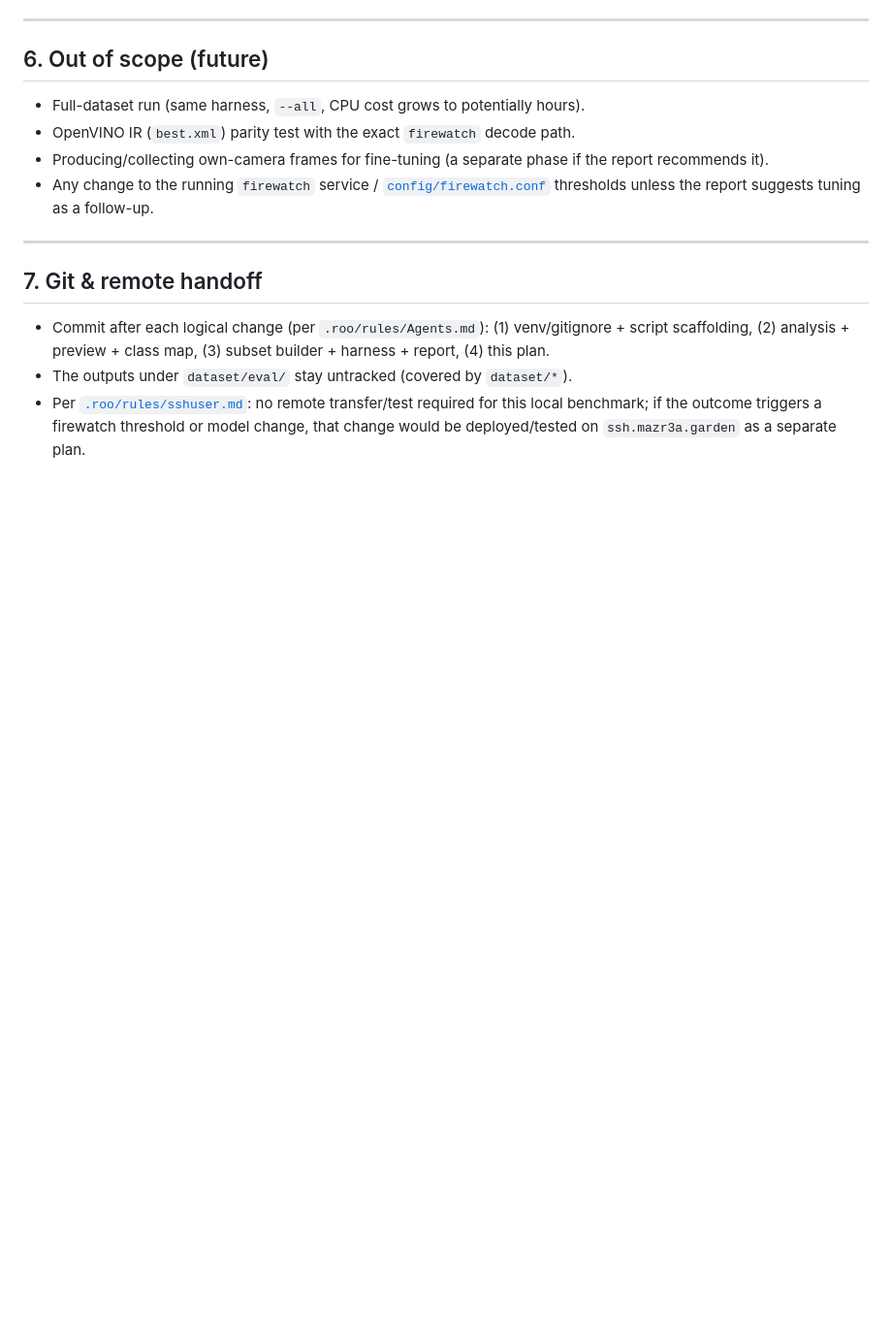
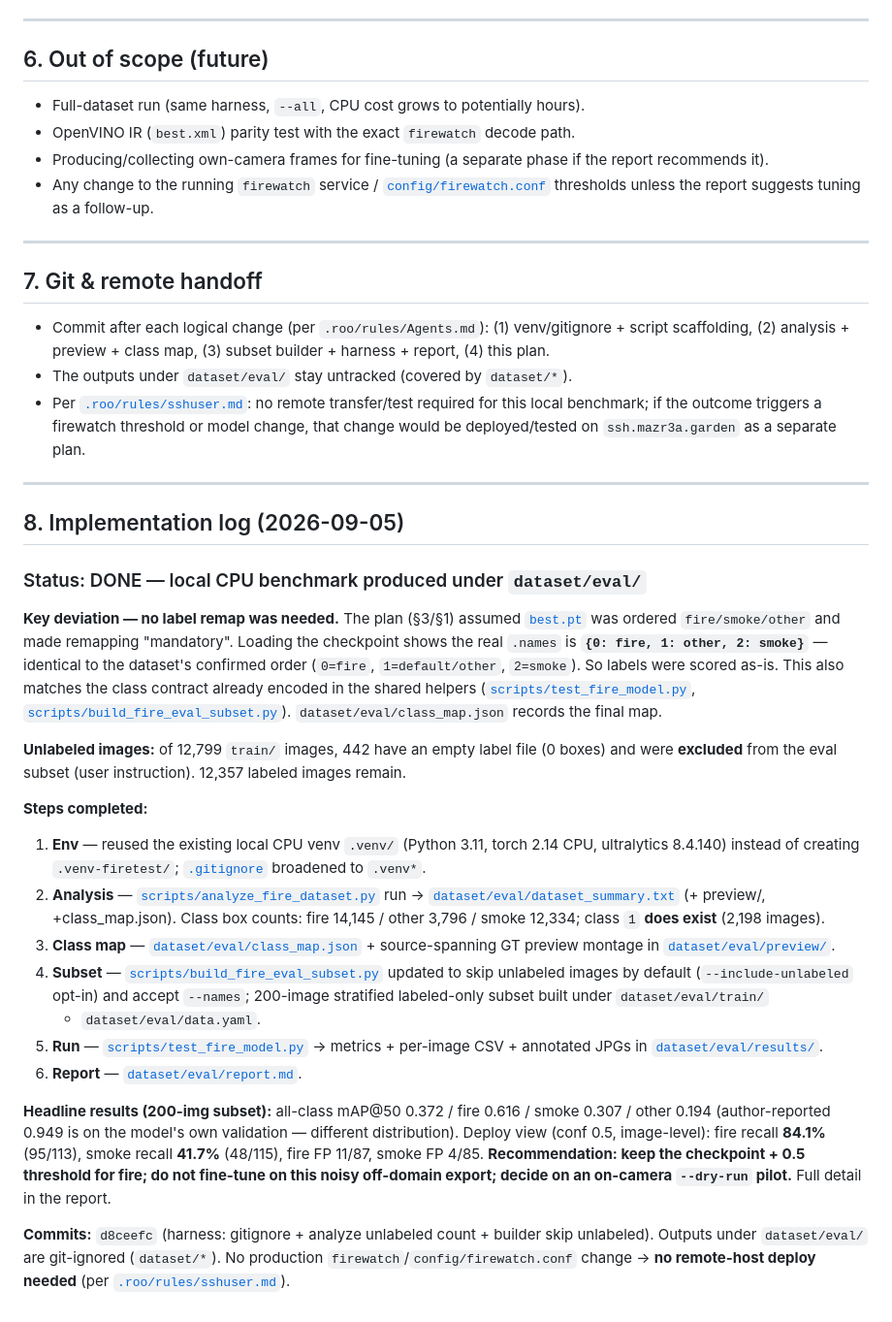
Before and after one commit to tabebqena/mazr3a, a Markdown page: plans/fire-model-dataset-test.md, the part around the change. Shown at 97% size. GitHub-like rendering; blank space fills up the shorter version.

Commit message:
docs(fire-model): record ready_fire_smoke benchmark implementation log
Best.pt .names verified as fire/other/smoke == dataset order, so the
plan's mandatory remap was not applied (labels scored as-is); 442
unlabeled images excluded; 200-image stratified labeled subset eval ->
results and report under dataset/eval/ (git-ignored).

```diff
--- a/plans/fire-model-dataset-test.md
+++ b/plans/fire-model-dataset-test.md
@@ -168,3 +168,53 @@ Working dir for outputs: **`dataset/eval/`** (already covered by `dataset/*` ign
 - Per [`.roo/rules/sshuser.md`](../.roo/rules/sshuser.md): no remote transfer/test required
   for this local benchmark; if the outcome triggers a firewatch threshold or model change,
   that change would be deployed/tested on `ssh.mazr3a.garden` as a separate plan.
+
+---
+
+## 8. Implementation log (2026-09-05)
+
+### Status: DONE — local CPU benchmark produced under `dataset/eval/`
+
+**Key deviation — no label remap was needed.** The plan (§3/§1) assumed
+[`best.pt`](../models/fire/best.pt) was ordered `fire/smoke/other` and made remapping
+"mandatory". Loading the checkpoint shows the real `.names` is
+**`{0: fire, 1: other, 2: smoke}`** — identical to the dataset's confirmed order
+(`0=fire`, `1=default/other`, `2=smoke`). So labels were scored as-is. This also matches
+the class contract already encoded in the shared helpers
+([`scripts/test_fire_model.py`](../scripts/test_fire_model.py),
+[`scripts/build_fire_eval_subset.py`](../scripts/build_fire_eval_subset.py)).
+`dataset/eval/class_map.json` records the final map.
+
+**Unlabeled images:** of 12,799 `train/` images, 442 have an empty label file (0 boxes)
+and were **excluded** from the eval subset (user instruction). 12,357 labeled images remain.
+
+**Steps completed:**
+
+1. **Env** — reused the existing local CPU venv `.venv/` (Python 3.11, torch 2.14 CPU,
+   ultralytics 8.4.140) instead of creating `.venv-firetest/`; [`.gitignore`](../.gitignore)
+   broadened to `.venv*`.
+2. **Analysis** — [`scripts/analyze_fire_dataset.py`](../scripts/analyze_fire_dataset.py) run
+   → [`dataset/eval/dataset_summary.txt`](../dataset/eval/dataset_summary.txt) (+ preview/,
+   +class_map.json). Class box counts: fire 14,145 / other 3,796 / smoke 12,334; class `1`
+   **does exist** (2,198 images).
+3. **Class map** — [`dataset/eval/class_map.json`](../dataset/eval/class_map.json) +
+   source-spanning GT preview montage in [`dataset/eval/preview/`](../dataset/eval/preview/).
+4. **Subset** — [`scripts/build_fire_eval_subset.py`](../scripts/build_fire_eval_subset.py)
+   updated to skip unlabeled images by default (`--include-unlabeled` opt-in) and accept
+   `--names`; 200-image stratified labeled-only subset built under `dataset/eval/train/`
+   + `dataset/eval/data.yaml`.
+5. **Run** — [`scripts/test_fire_model.py`](../scripts/test_fire_model.py) → metrics +
+   per-image CSV + annotated JPGs in [`dataset/eval/results/`](../dataset/eval/results/).
+6. **Report** — [`dataset/eval/report.md`](../dataset/eval/report.md).
+
+**Headline results (200-img subset):** all-class mAP@50 0.372 / fire 0.616 / smoke 0.307 /
+other 0.194 (author-reported 0.949 is on the model's own validation — different
+distribution). Deploy view (conf 0.5, image-level): fire recall **84.1%** (95/113), smoke
+recall **41.7%** (48/115), fire FP 11/87, smoke FP 4/85. **Recommendation: keep the
+checkpoint + 0.5 threshold for fire; do not fine-tune on this noisy off-domain export;
+decide on an on-camera `--dry-run` pilot.** Full detail in the report.
+
+**Commits:** `d8ceefc` (harness: gitignore + analyze unlabeled count + builder skip
+unlabeled). Outputs under `dataset/eval/` are git-ignored (`dataset/*`). No production
+`firewatch`/`config/firewatch.conf` change → **no remote-host deploy needed** (per
+[`.roo/rules/sshuser.md`](../.roo/rules/sshuser.md)).
```
